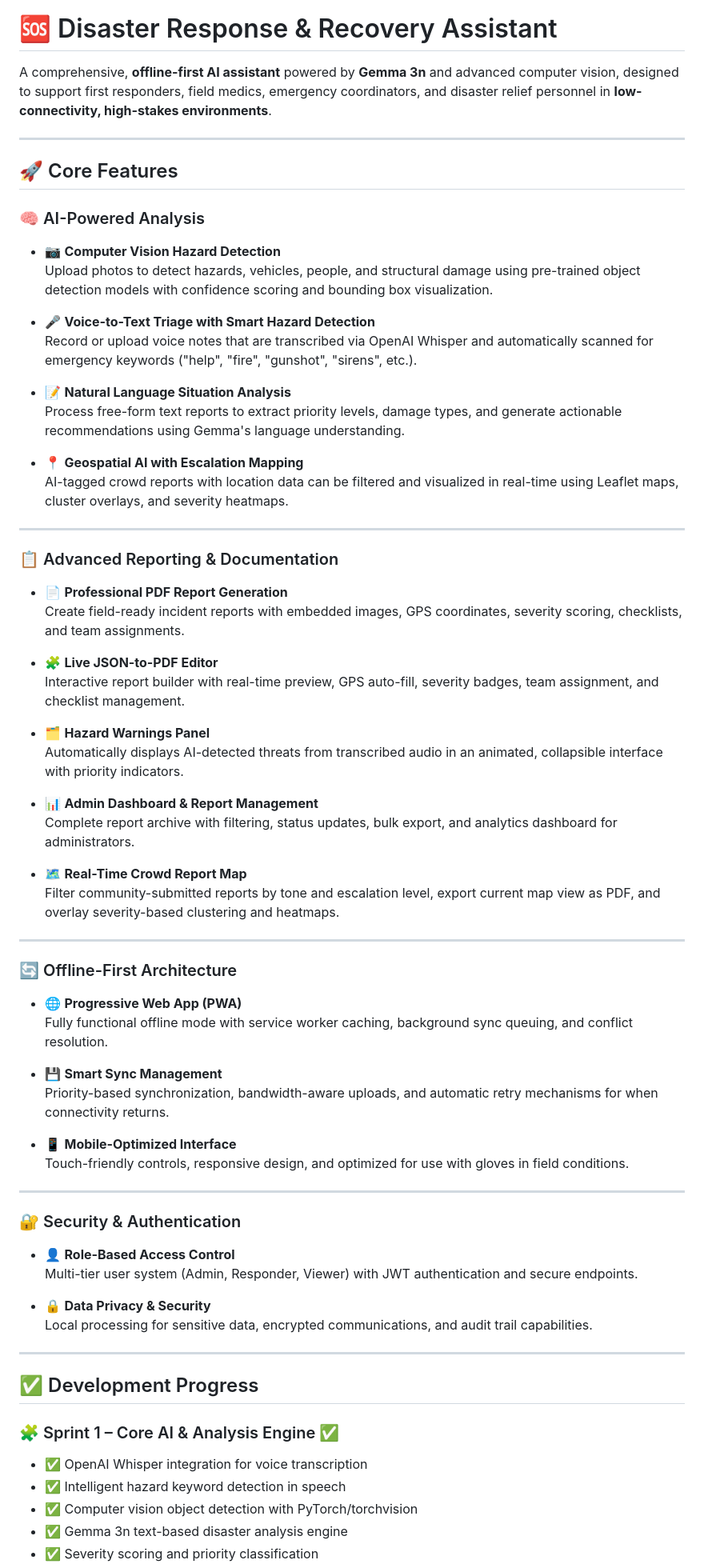
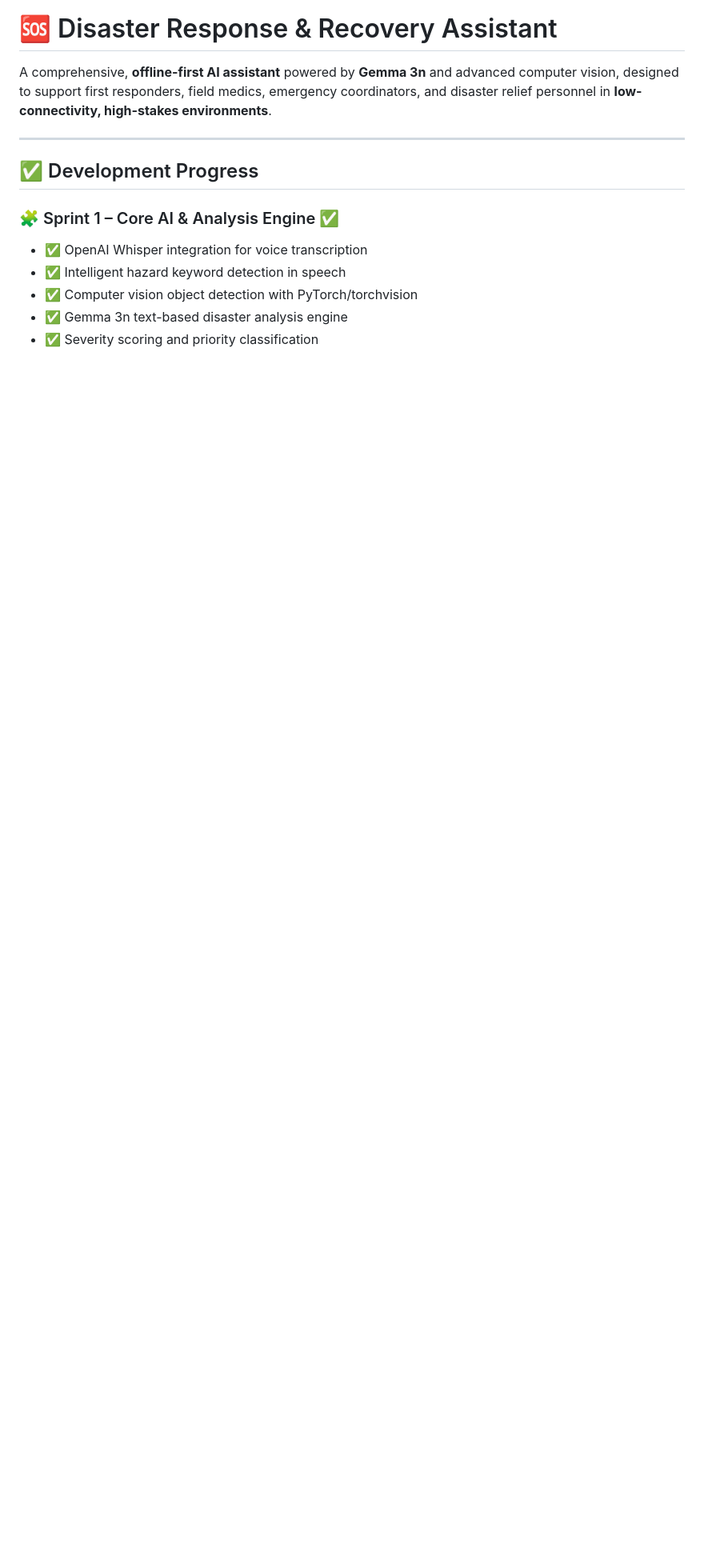
Before and after one commit to rembertdesigns/gemma3n-disaster-assistant, a Markdown page: README.md, the part around one of its changes. Shown at 80% size. Drawn GitHub-style; blank space fills up the shorter version.

```diff
--- a/README.md
+++ b/README.md
@@ -1,66 +1,6 @@
 # 🆘 Disaster Response & Recovery Assistant
 
 A comprehensive, **offline-first AI assistant** powered by **Gemma 3n** and advanced computer vision, designed to support first responders, field medics, emergency coordinators, and disaster relief personnel in **low-connectivity, high-stakes environments**.
-
----
-
-## 🚀 Core Features
-
-### 🧠 AI-Powered Analysis
-
-- 📷 **Computer Vision Hazard Detection**
-  Upload photos to detect hazards, vehicles, people, and structural damage using pre-trained object detection models with confidence scoring and bounding box visualization.
-
-- 🎤 **Voice-to-Text Triage with Smart Hazard Detection**
-  Record or upload voice notes that are transcribed via OpenAI Whisper and automatically scanned for emergency keywords ("help", "fire", "gunshot", "sirens", etc.).
-
-- 📝 **Natural Language Situation Analysis**
-  Process free-form text reports to extract priority levels, damage types, and generate actionable recommendations using Gemma's language understanding.
-
-- 📍 **Geospatial AI with Escalation Mapping**
-  AI-tagged crowd reports with location data can be filtered and visualized in real-time using Leaflet maps, cluster overlays, and severity heatmaps.
-
----
-
-### 📋 Advanced Reporting & Documentation
-
-- 📄 **Professional PDF Report Generation**
-  Create field-ready incident reports with embedded images, GPS coordinates, severity scoring, checklists, and team assignments.
-
-- 🧩 **Live JSON-to-PDF Editor**
-  Interactive report builder with real-time preview, GPS auto-fill, severity badges, team assignment, and checklist management.
-
-- 🗂️ **Hazard Warnings Panel**
-  Automatically displays AI-detected threats from transcribed audio in an animated, collapsible interface with priority indicators.
-
-- 📊 **Admin Dashboard & Report Management**
-  Complete report archive with filtering, status updates, bulk export, and analytics dashboard for administrators.
-
-- 🗺️ **Real-Time Crowd Report Map**
-  Filter community-submitted reports by tone and escalation level, export current map view as PDF, and overlay severity-based clustering and heatmaps.
-
----
-
-### 🔄 Offline-First Architecture
-
-- 🌐 **Progressive Web App (PWA)**
-  Fully functional offline mode with service worker caching, background sync queuing, and conflict resolution.
-
-- 💾 **Smart Sync Management**
-  Priority-based synchronization, bandwidth-aware uploads, and automatic retry mechanisms for when connectivity returns.
-
-- 📱 **Mobile-Optimized Interface**
-  Touch-friendly controls, responsive design, and optimized for use with gloves in field conditions.
-
----
-
-### 🔐 Security & Authentication
-
-- 👤 **Role-Based Access Control**
-  Multi-tier user system (Admin, Responder, Viewer) with JWT authentication and secure endpoints.
-
-- 🔒 **Data Privacy & Security**
-  Local processing for sensitive data, encrypted communications, and audit trail capabilities.
 
 ---
 
```
Also changed, not shown: other parts of README.md (+81 -48 lines).
